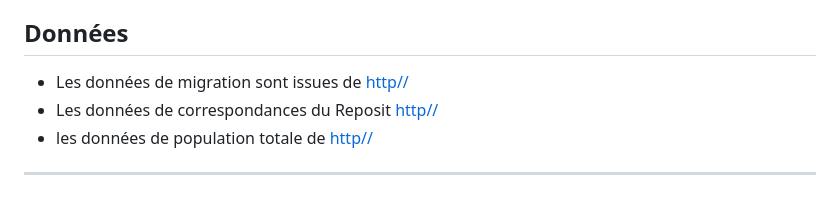
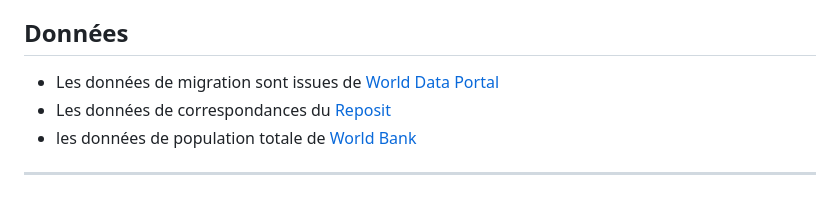
Before and after one commit to PiHau/world-migration, a Markdown page: README.md, the part around the change. GitHub-like rendering.

```diff
--- a/README.md
+++ b/README.md
@@ -97,8 +97,8 @@ Le projet utilise **D3.js** pour plusieurs aspects :
 
 ## Données
 
-  - Les données de migration sont issues de [http//](https://www.migrationdataportal.org/)
-  - Les données de correspondances du Reposit [http//](https://github.com/lukes/ISO-3166-Countries-with-Regional-Codes/blob/master/all/all.csv/)
-  - les données de population totale de [http//](https://data.worldbank.org/indicator/SP.POP.TOTL/)
+  - Les données de migration sont issues de [World Data Portal](https://www.migrationdataportal.org/)
+  - Les données de correspondances du [Reposit](https://github.com/lukes/ISO-3166-Countries-with-Regional-Codes/blob/master/all/all.csv/)
+  - les données de population totale de [World Bank](https://data.worldbank.org/indicator/SP.POP.TOTL/)
 
 ---
```
